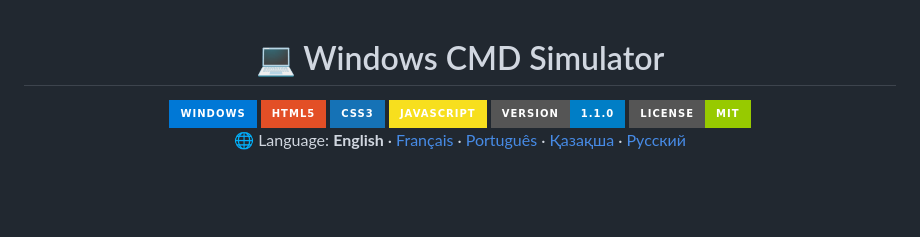
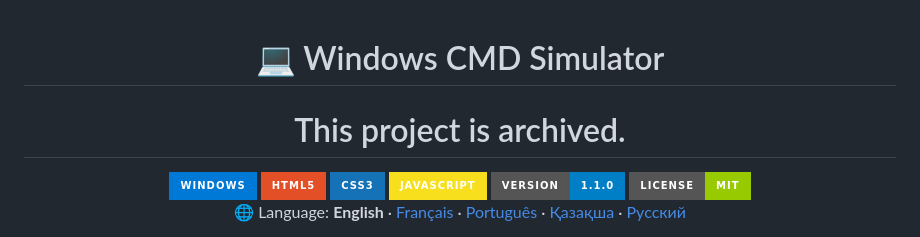
Before and after one commit to prowindows4554-offical/cmd-simulator, a Markdown page: README.md, the part around the change. Drawn GitHub-style; badges without logos; blank space fills up the shorter version.

Commit message:
Add archived status to README
Indicate that the project is archived.

Signed-off-by: prowindows4554 <zakirovaha41@gmail.com>

```diff
--- a/README.md
+++ b/README.md
@@ -1,6 +1,7 @@
 <div align="center">
 
 # 💻 Windows CMD Simulator
+# This project is archived.
 
 <img src="https://img.shields.io/badge/Windows-0078D6?style=for-the-badge&logo=windows&logoColor=white" />
 <img src="https://img.shields.io/badge/HTML5-E34F26?style=for-the-badge&logo=html5&logoColor=white" />
```
